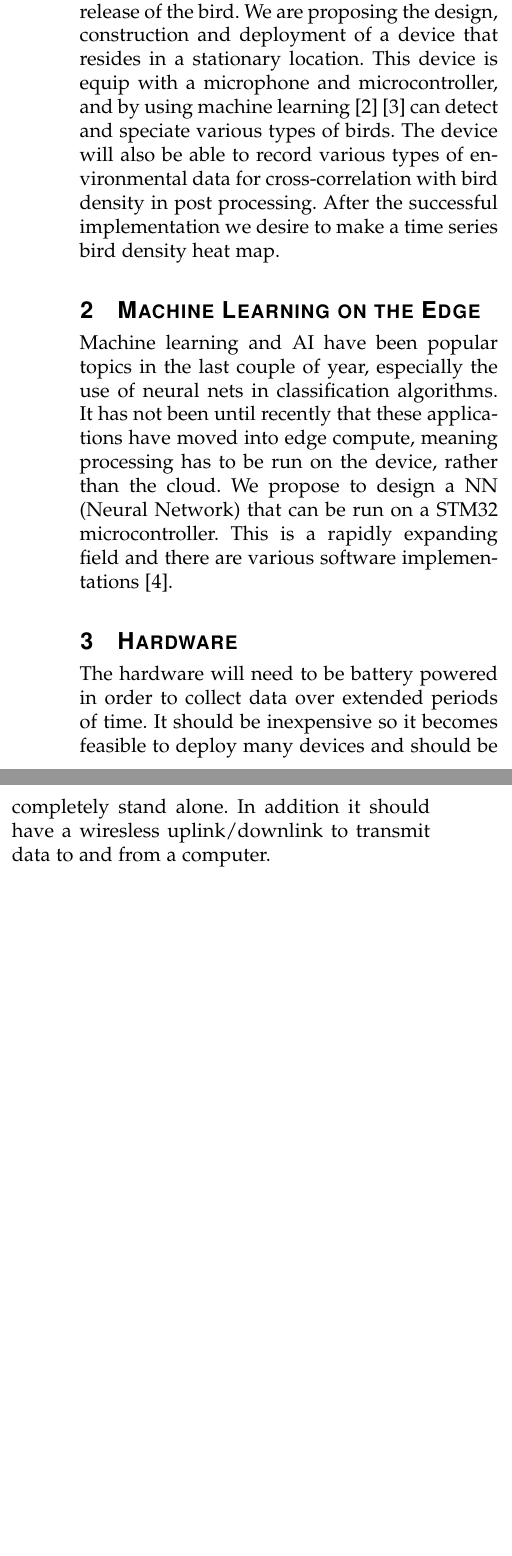
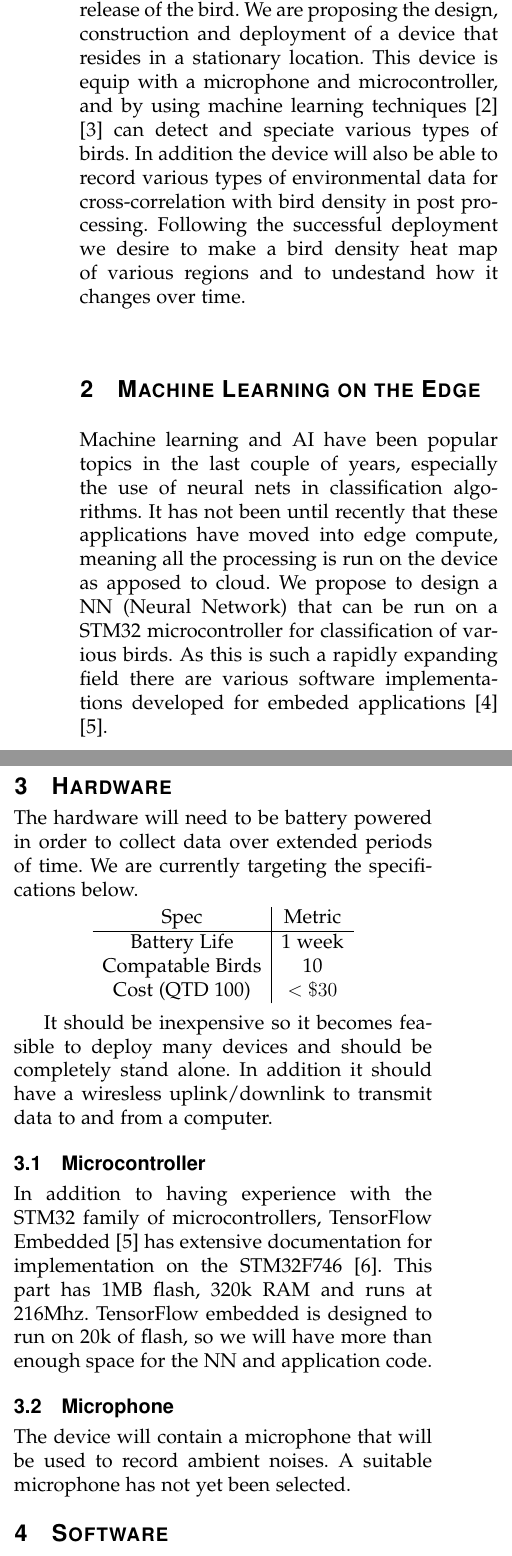
Before and after one commit to Machine-Hum/BirdEar, a LaTeX paper (report/paper.tex): two parts of the columns of the page before the commit and two parts of the columns of page 1 of 2 after it, joined at a grey line, cut so that both start at the same text, the shorter picture padded with empty space. Compiled offline with pdfLaTeX.

Commit message:
Worked on the paper

```diff
--- a/report/paper.tex
+++ b/report/paper.tex
@@ -21,13 +21,41 @@
 \IEEEpeerreviewmaketitle
 
 \section{Introduction}
-\IEEEPARstart{B}{iologists} have been aiming to understand bird migration for decades. Various custom hardware has been developed for doing this \cite{BirdTracking}, however is it costly an requires capture and release of the bird. We are proposing the design, construction and deployment of a device that resides in a stationary location. This device is equip with a microphone and microcontroller, and by using machine learning \cite{ML1} \cite{ML2} can detect and speciate various types of birds. The device will also be able to record various types of environmental data for cross-correlation with bird density in post processing. After the successful implementation we desire to make a time series bird density heat map.
+\IEEEPARstart{B}{iologists} have been aiming to understand bird migration for decades. Various custom hardware has been developed for doing this \cite{BirdTracking}, however is it costly an requires capture and release of the bird. We are proposing the design, construction and deployment of a device that resides in a stationary location. This device is equip with a microphone and microcontroller, and by using machine learning techniques \cite{ML1} \cite{ML2} can detect and speciate various types of birds. In addition the device will also be able to record various types of environmental data for cross-correlation with bird density in post processing. Following the successful deployment we desire to make a bird density heat map of various regions and to undestand how it changes over time.
 
 \section{Machine Learning on the Edge}
-Machine learning and AI have been popular topics in the last couple of year, especially the use of neural nets in classification algorithms. It has not been until recently that these applications have moved into edge compute, meaning processing has to be run on the device, rather than the cloud. We propose to design a NN (Neural Network) that can be run on a STM32 microcontroller. This is a rapidly expanding field and there are various software implementations \cite{CMSIS}.
+Machine learning and AI have been popular topics in the last couple of years, especially the use of neural nets in classification algorithms. It has not been until recently that these applications have moved into edge compute, meaning all the processing is run on the device as apposed to cloud. We propose to design a NN (Neural Network) that can be run on a STM32 microcontroller for classification of various birds. As this is such a rapidly expanding field there are various software implementations developed for embeded applications \cite{CMSIS} \cite{TF}.
 
 \section{Hardware}
-The hardware will need to be battery powered in order to collect data over extended periods of time. It should be inexpensive so it becomes feasible to deploy many devices and should be completely stand alone. In addition it should have a wiresless uplink/downlink to transmit data to and from a computer.
+The hardware will need to be battery powered in order to collect data over extended periods of time. We are currently targeting the specifications below.
+
+\begin{center}
+\begin{tabular}{ c | c }
+Spec             & Metric\\
+\hline
+Battery Life     & 1 week\\
+Compatable Birds & 10    \\
+Cost (QTD 100)   & $<\$30$  \\
+\end{tabular}
+\end{center}
+
+It should be inexpensive so it becomes feasible to deploy many devices and should be completely stand alone. In addition it should have a wiresless uplink/downlink to transmit data to and from a computer.
+
+\subsection{Microcontroller}
+In addition to having experience with the STM32 family of microcontrollers, TensorFlow Embedded \cite{TF} has extensive documentation for implementation on the STM32F746 \cite{STM}. This part has 1MB flash, 320k RAM and runs at 216Mhz. TensorFlow embedded is designed to run on 20k of flash, so we will have more than enough space for the NN and application code.
+
+\subsection{Microphone}
+The device will contain a microphone that will be used to record ambient noises. A suitable microphone has not yet been selected.
+
+\section{Software}
+%% Write something about software here.
+%%
+%%
+
+\section{Predicted Difficulties}
+%% Write something about Difficulties.
+%%
+%%
 
 \begin{thebibliography}{1}
 
```
Also changed, not shown: report/paper.pdf, report/paper.tex (12 more changed lines).
